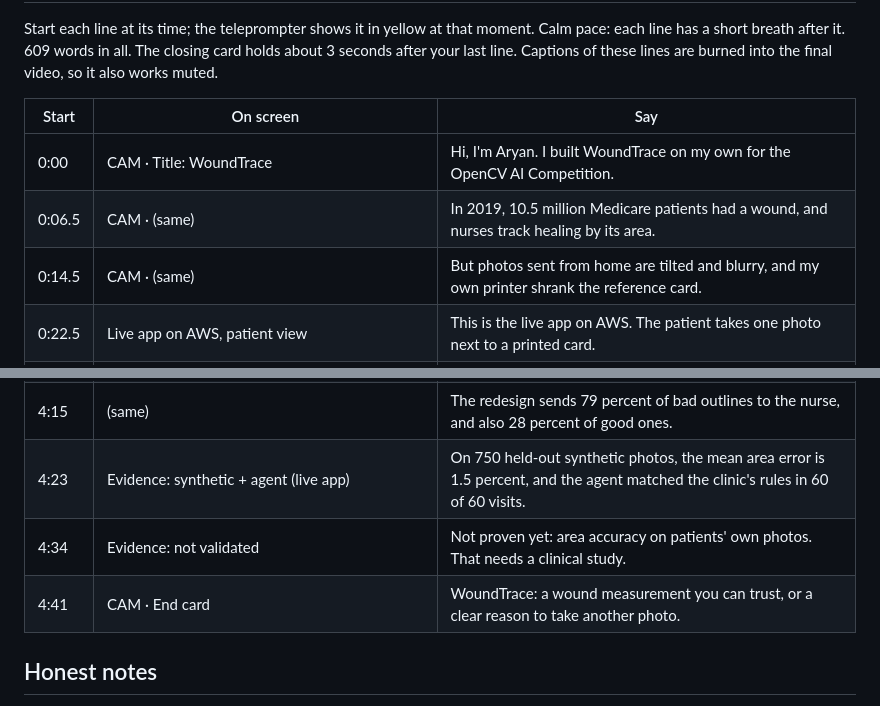
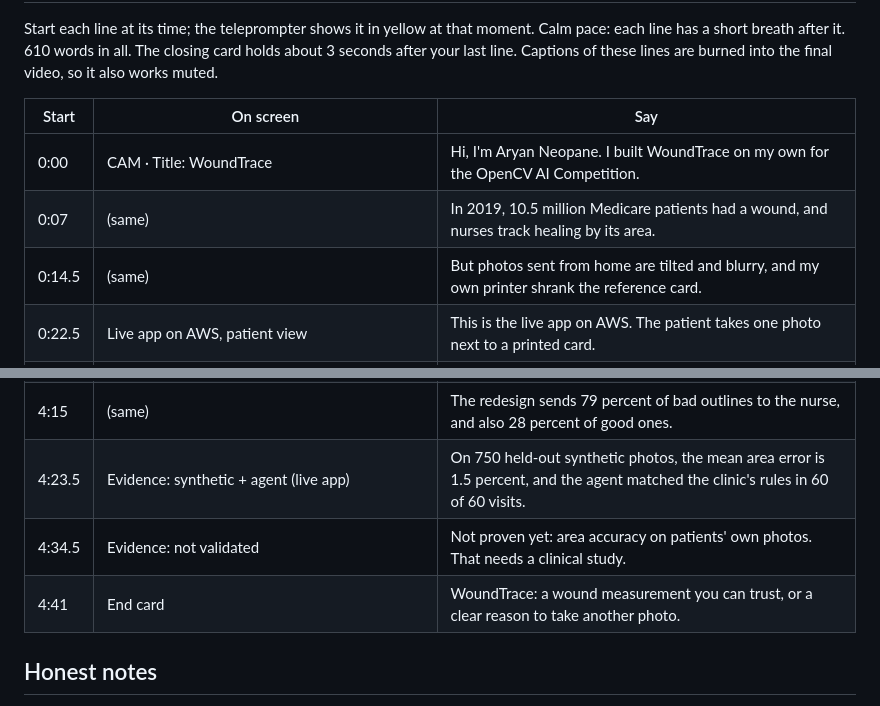
Before and after one commit to woooj02/woundtrace, a Markdown page: submission/VOICEOVER.md, 2 parts joined by grey strips. GitHub-like rendering.

Commit message:
Intro with full name; webcam on the first line only

```diff
--- a/submission/VOICEOVER.md
+++ b/submission/VOICEOVER.md
@@ -2,13 +2,13 @@
 
 Start each line at its time; the teleprompter shows it in yellow at that moment. Calm pace: each line has a
-short breath after it. 609 words in all. The closing card holds about 3 seconds after your last line.
+short breath after it. 610 words in all. The closing card holds about 3 seconds after your last line.
 Captions of these lines are burned into the final video, so it also works muted.
 
 | Start | On screen | Say |
 |---|---|---|
-| 0:00 | CAM · Title: WoundTrace | Hi, I'm Aryan. I built WoundTrace on my own for the OpenCV AI Competition. |
-| 0:06.5 | CAM · (same) | In 2019, 10.5 million Medicare patients had a wound, and nurses track healing by its area. |
-| 0:14.5 | CAM · (same) | But photos sent from home are tilted and blurry, and my own printer shrank the reference card. |
+| 0:00 | CAM · Title: WoundTrace | Hi, I'm Aryan Neopane. I built WoundTrace on my own for the OpenCV AI Competition. |
+| 0:07 | (same) | In 2019, 10.5 million Medicare patients had a wound, and nurses track healing by its area. |
+| 0:14.5 | (same) | But photos sent from home are tilted and blurry, and my own printer shrank the reference card. |
 | 0:22.5 | Live app on AWS, patient view | This is the live app on AWS. The patient takes one photo next to a printed card. |
 | 0:30.5 | Pipeline 1: my real phone photo of a printed test target | Here's what OpenCV 5 does with a real photo from my phone, of a printed test target. |
 | 0:38.5 | Pipeline 2: ArUco markers, pose axes, quality readings | It finds the card's ArUco markers to sub-pixel accuracy. solvePnP gives the tilt, the marker edges give the blur. |
@@ -43,7 +43,7 @@ Captions of these lines are burned into the final video, so it also works muted.
 | 4:15 | (same) | The redesign sends 79 percent of bad outlines to the nurse, and also 28 percent of good ones. |
-| 4:23 | Evidence: synthetic + agent (live app) | On 750 held-out synthetic photos, the mean area error is 1.5 percent, and the agent matched the clinic's rules in 60 of 60 visits. |
-| 4:34 | Evidence: not validated | Not proven yet: area accuracy on patients' own photos. That needs a clinical study. |
-| 4:41 | CAM · End card | WoundTrace: a wound measurement you can trust, or a clear reason to take another photo. |
+| 4:23.5 | Evidence: synthetic + agent (live app) | On 750 held-out synthetic photos, the mean area error is 1.5 percent, and the agent matched the clinic's rules in 60 of 60 visits. |
+| 4:34.5 | Evidence: not validated | Not proven yet: area accuracy on patients' own photos. That needs a clinical study. |
+| 4:41 | End card | WoundTrace: a wound measurement you can trust, or a clear reason to take another photo. |
 
 ## Honest notes
 - App shots are the live app on AWS (Lambda + Bedrock Nova 2 Lite), recorded headless in a browser on my laptop
```
Also changed, not shown: other parts of submission/VOICEOVER.md (+23 -23 lines).
